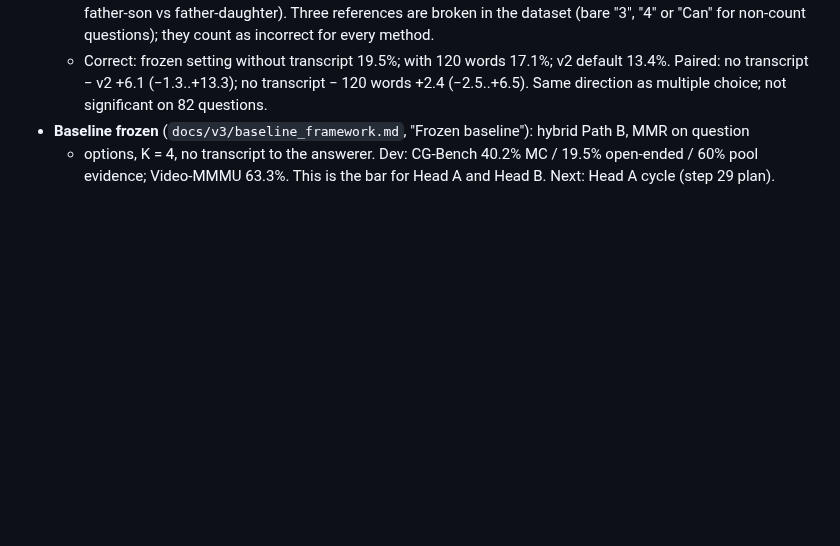
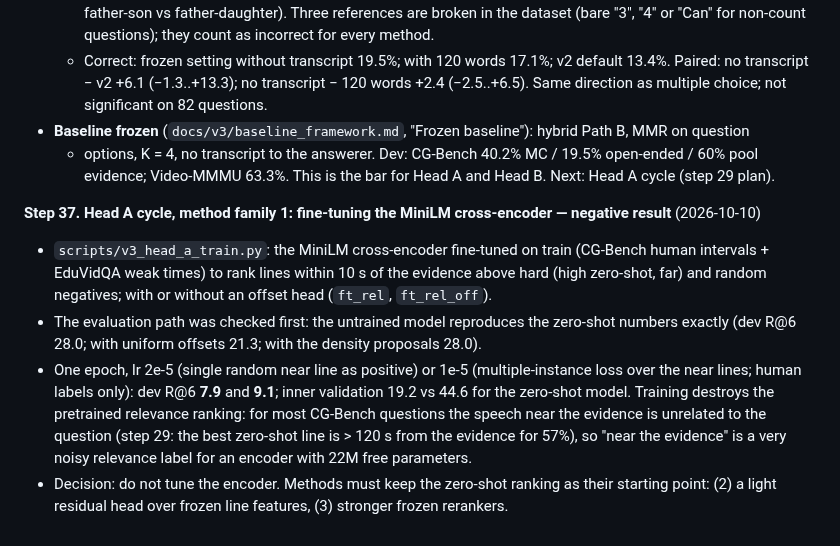
Before and after one commit to ham0004/local-surf, a Markdown page: docs/v3/research_log.md, the part around the change. Rendered like a GitHub page; blank space fills up the shorter version.

Commit message:
docs(v3): research log step 37 (encoder fine-tuning fails for Head A)

```diff
--- a/docs/v3/research_log.md
+++ b/docs/v3/research_log.md
@@ -406,3 +406,17 @@ Detailed results live in the linked reports; this log is the chronological index
 - **Baseline frozen** (`docs/v3/baseline_framework.md`, "Frozen baseline"): hybrid Path B, MMR on question
   + options, K = 4, no transcript to the answerer. Dev: CG-Bench 40.2% MC / 19.5% open-ended / 60% pool
   evidence; Video-MMMU 63.3%. This is the bar for Head A and Head B. Next: Head A cycle (step 29 plan).
+
+**Step 37. Head A cycle, method family 1: fine-tuning the MiniLM cross-encoder — negative result** (2026-10-10)
+- `scripts/v3_head_a_train.py`: the MiniLM cross-encoder fine-tuned on train (CG-Bench human intervals +
+  EduVidQA weak times) to rank lines within 10 s of the evidence above hard (high zero-shot, far) and random
+  negatives; with or without an offset head (`ft_rel`, `ft_rel_off`).
+- The evaluation path was checked first: the untrained model reproduces the zero-shot numbers exactly (dev
+  R@6 28.0; with uniform offsets 21.3; with the density proposals 28.0).
+- One epoch, lr 2e-5 (single random near line as positive) or 1e-5 (multiple-instance loss over the near
+  lines; human labels only): dev R@6 **7.9** and **9.1**; inner validation 19.2 vs 44.6 for the zero-shot
+  model. Training destroys the pretrained relevance ranking: for most CG-Bench questions the speech near the
+  evidence is unrelated to the question (step 29: the best zero-shot line is > 120 s from the evidence for 57%),
+  so "near the evidence" is a very noisy relevance label for an encoder with 22M free parameters.
+- Decision: do not tune the encoder. Methods must keep the zero-shot ranking as their starting point:
+  (2) a light residual head over frozen line features, (3) stronger frozen rerankers.
```
